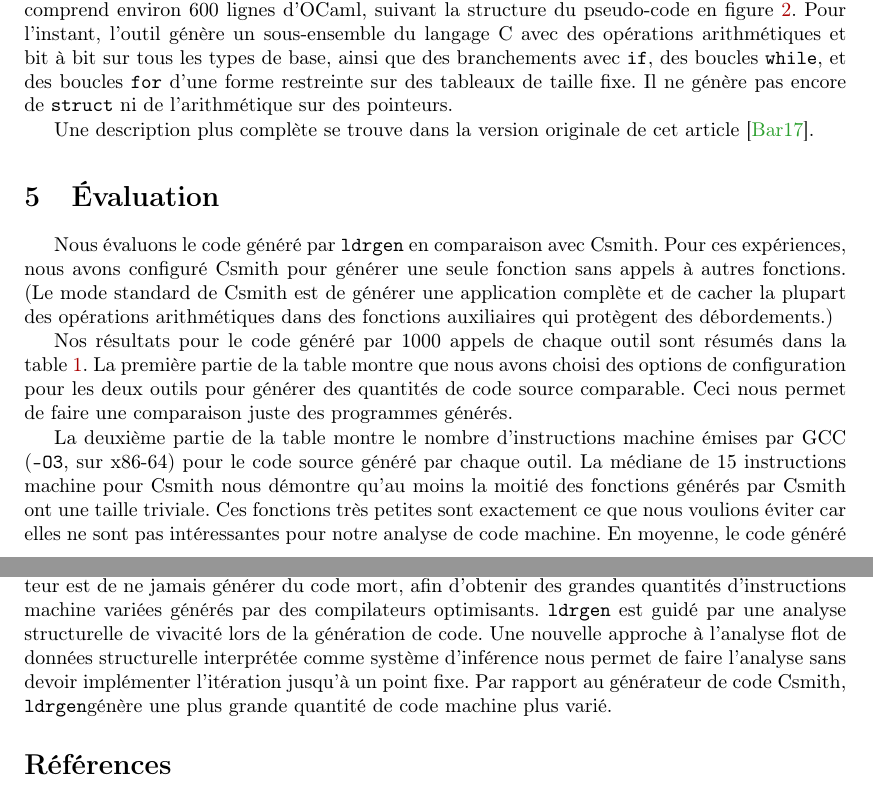
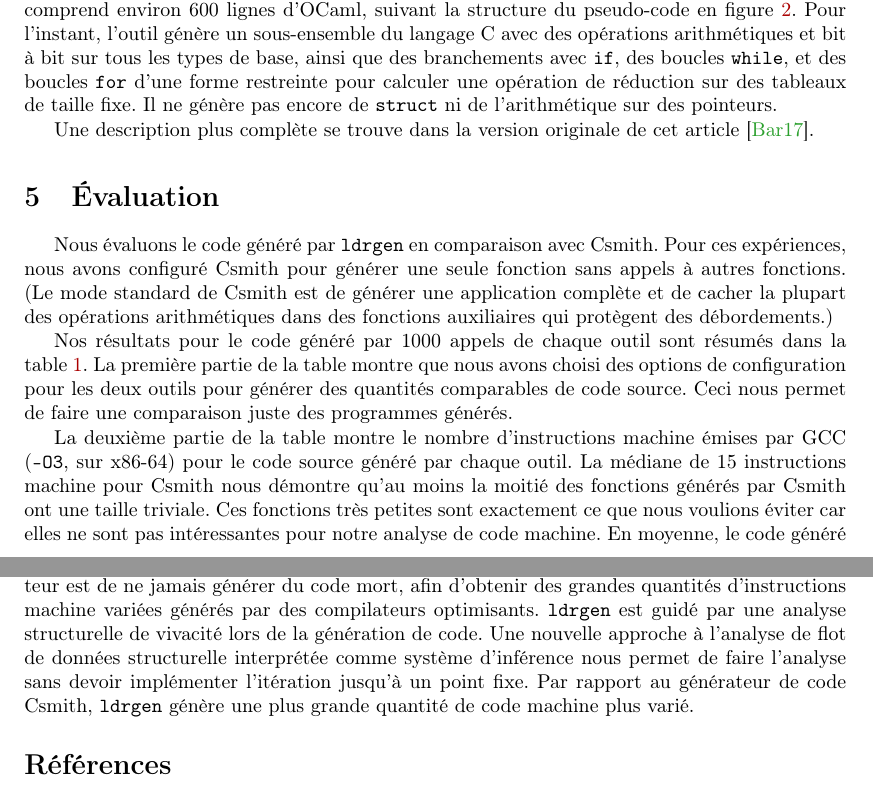
Before and after one commit to gergo-/lopstr2017, a LaTeX paper (jfla2018.tex): two parts of pages 5 and 6 of 6, joined at a grey line, cut so that both start at the same text. Compiled offline with pdfLaTeX.

Commit message:
Petits changements

```diff
--- a/jfla2018.tex
+++ b/jfla2018.tex
@@ -406,8 +406,9 @@ figure~\ref{fig:generator}. Pour l'instant, l'outil génère un sous-ensemble
 du langage~C avec des opérations arithmétiques et bit à bit sur tous les
 types de base, ainsi que des branchements avec~\texttt{if}, des
 boucles~\texttt{while}, et des boucles~\texttt{for} d'une forme restreinte
-sur des tableaux de taille fixe. Il ne génère pas encore de~\texttt{struct}
-ni de l'arithmétique sur des pointeurs.
+pour calculer une opération de réduction sur des tableaux de taille fixe. Il
+ne génère pas encore de~\texttt{struct} ni de l'arithmétique sur des
+pointeurs.
 
 % boucles for, configuration, flot de contrôle...
 
@@ -427,7 +428,7 @@ débordements.)
 Nos résultats pour le code généré par~1000 appels de chaque outil sont
 résumés dans la table~\ref{tab:results}. La première partie de la table
 montre que nous avons choisi des options de configuration pour les deux
-outils pour générer des quantités de code source comparable. Ceci nous
+outils pour générer des quantités comparables de code source. Ceci nous
 permet de faire une comparaison juste des programmes générés.
 
 La deuxième partie de la table montre le nombre d'instructions machine
@@ -490,11 +491,11 @@ des grandes quantités d'instructions machine variées générés par des
 compilateurs optimisants.
 %
 \ldrgen\ est guidé par une analyse structurelle de vivacité lors de la
-génération de code. Une nouvelle approche à l'analyse flot de données
+génération de code. Une nouvelle approche à l'analyse de flot de données
 structurelle interprétée comme système d'inférence nous permet de faire
 l'analyse sans devoir implémenter l'itération jusqu'à un point fixe.
 %
-Par rapport au générateur de code Csmith, \ldrgen génère une plus
+Par rapport au générateur de code Csmith, \ldrgen\ génère une plus
 grande quantité de code machine plus varié.
 
 
```
